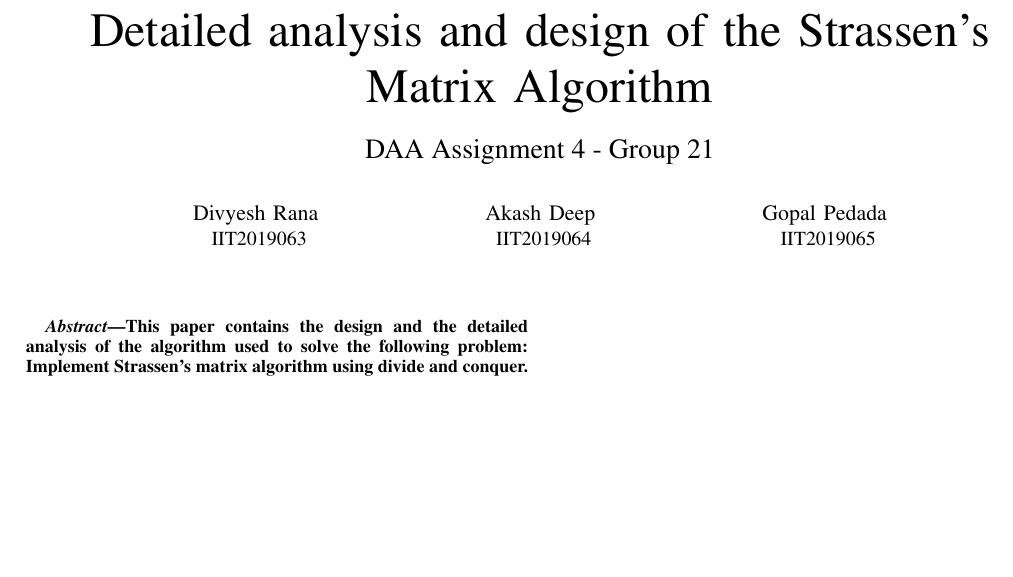
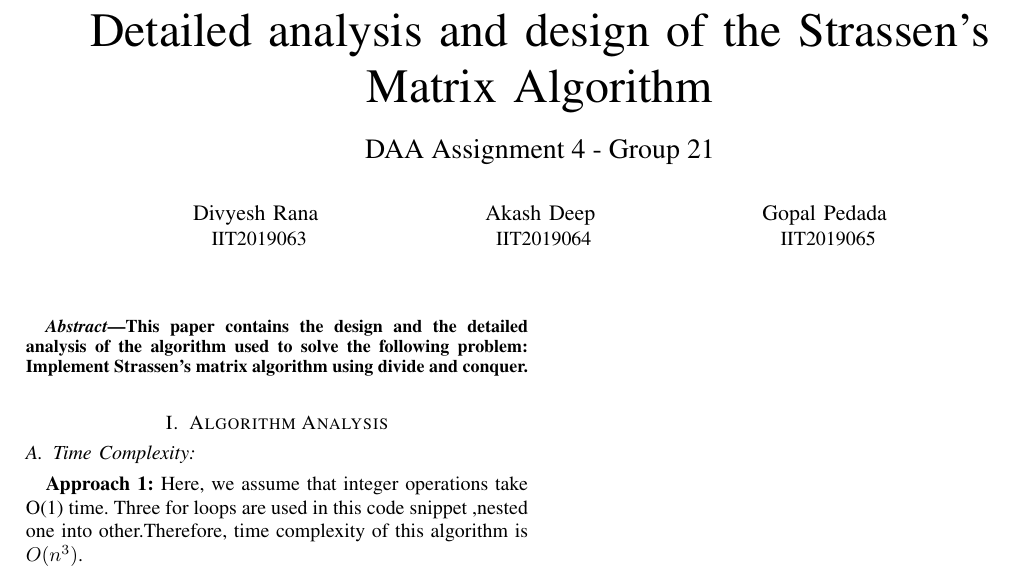
Before and after one commit to WiseHacks/DAA, a LaTeX problem sheet (Assignment 4/code.tex): part of the page, cut so that both start at the same text, the shorter picture padded with empty space. Compiled offline with pdfLaTeX.

Commit message:
Update code.tex

```diff
--- a/Assignment 4/code.tex
+++ b/Assignment 4/code.tex
@@ -48,7 +48,11 @@
 This paper contains the design and the detailed analysis of the algorithm used to solve the following problem: Implement Strassen’s matrix algorithm using divide and
 conquer.
 \end{abstract}
+\section{Algorithm Analysis}
+\subsection{Time Complexity:}
 
+\textbf{Approach 1:}
+Here, we assume that integer operations take O(1) time. Three for loops are used in this code snippet ,nested one into other.Therefore, time complexity of this algorithm is $O(n^3)$.
 
 
 
```
